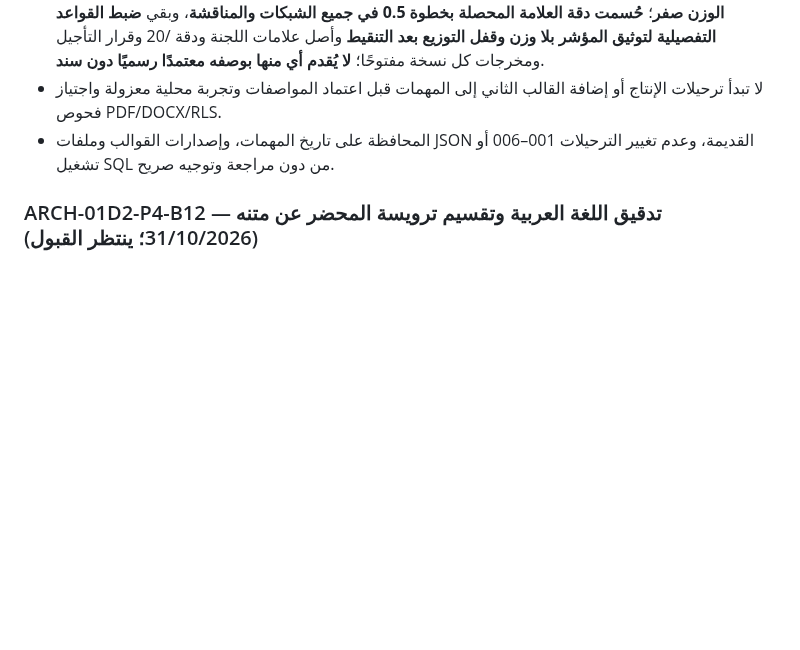
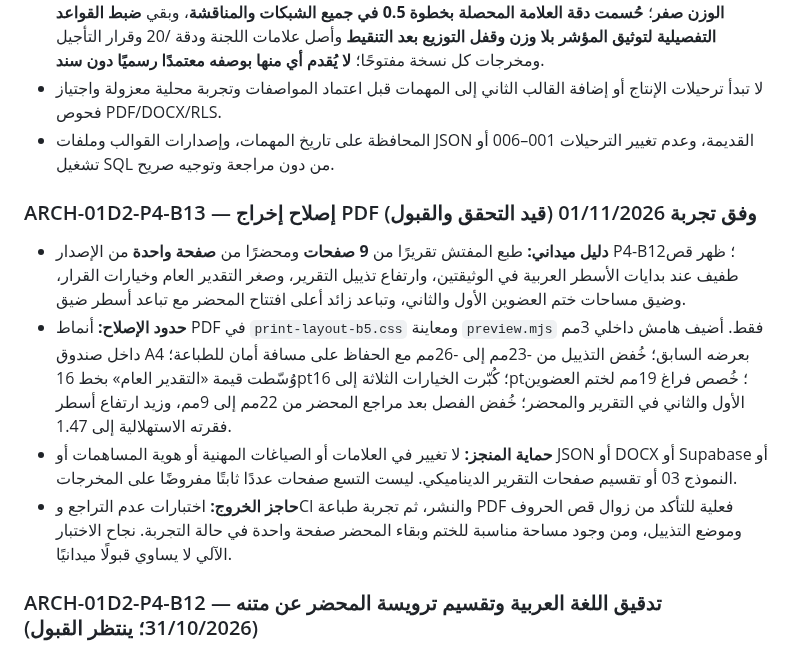
Before and after one commit to scientifica007/Official_report_template_03, a Markdown page: docs/PRODUCT_ROADMAP.md, the part around the change. Drawn GitHub-style; blank space fills up the shorter version.

Commit message:
docs(P4-B13): document field evidence, scoped PDF changes and acceptance gate

```diff
--- a/docs/PRODUCT_ROADMAP.md
+++ b/docs/PRODUCT_ROADMAP.md
@@ -69,6 +69,12 @@
 - لا تبدأ ترحيلات الإنتاج أو إضافة القالب الثاني إلى المهمات قبل اعتماد المواصفات وتجربة محلية معزولة واجتياز فحوص PDF/DOCX/RLS.
 - المحافظة على تاريخ المهمات، وإصدارات القوالب وملفات JSON القديمة، وعدم تغيير الترحيلات 001–006 أو تشغيل SQL من دون مراجعة وتوجيه صريح.
 
+
+### ARCH-01D2-P4-B13 — إصلاح إخراج PDF وفق تجربة 01/11/2026 (قيد التحقق والقبول)
+- **دليل ميداني:** طبع المفتش تقريرًا من **9 صفحات** ومحضرًا من **صفحة واحدة** من الإصدار P4-B12؛ ظهر قص طفيف عند بدايات الأسطر العربية في الوثيقتين، وارتفاع تذييل التقرير، وصغر التقدير العام وخيارات القرار، وضيق مساحات ختم العضوين الأول والثاني، وتباعد زائد أعلى افتتاح المحضر مع تباعد أسطر ضيق.
+- **حدود الإصلاح:** أنماط PDF في `print-layout-b5.css` ومعاينة `preview.mjs` فقط. أضيف هامش داخلي 3مم داخل صندوق A4 بعرضه السابق؛ خُفض التذييل من -23مم إلى -26مم مع الحفاظ على مسافة أمان للطباعة؛ وُسّطت قيمة «التقدير العام» بخط 16pt؛ كُبّرت الخيارات الثلاثة إلى 16pt؛ خُصص فراغ 19مم لختم العضوين الأول والثاني في التقرير والمحضر؛ خُفض الفصل بعد مراجع المحضر من 22مم إلى 9مم، وزيد ارتفاع أسطر فقرته الاستهلالية إلى 1.47.
+- **حماية المنجز:** لا تغيير في العلامات أو الصياغات المهنية أو هوية المساهمات أو JSON أو DOCX أو Supabase أو النموذج 03 أو تقسيم صفحات التقرير الديناميكي. ليست التسع صفحات عددًا ثابتًا مفروضًا على المخرجات.
+- **حاجز الخروج:** اختبارات عدم التراجع وCI والنشر، ثم تجربة طباعة PDF فعلية للتأكد من زوال قص الحروف وموضع التذييل، ومن وجود مساحة مناسبة للختم وبقاء المحضر صفحة واحدة في حالة التجربة. نجاح الاختبار الآلي لا يساوي قبولًا ميدانيًا.
 
 ### ARCH-01D2-P4-B12 — تدقيق اللغة العربية وتقسيم ترويسة المحضر عن متنه (31/10/2026؛ ينتظر القبول)
 - **المرجع الميداني:** المحضر المطبوع PDF المرفق وصورته في تجربة المفتش. ظهر أن العنوان والفئة والمراجع ليست كتلة بصرية واضحة، وأن عبارة «نحن الموقعين أسفله» وبناء الجملة المتصل «في سير امتحان التثبيت» بحاجة إلى تنقيح.
```
